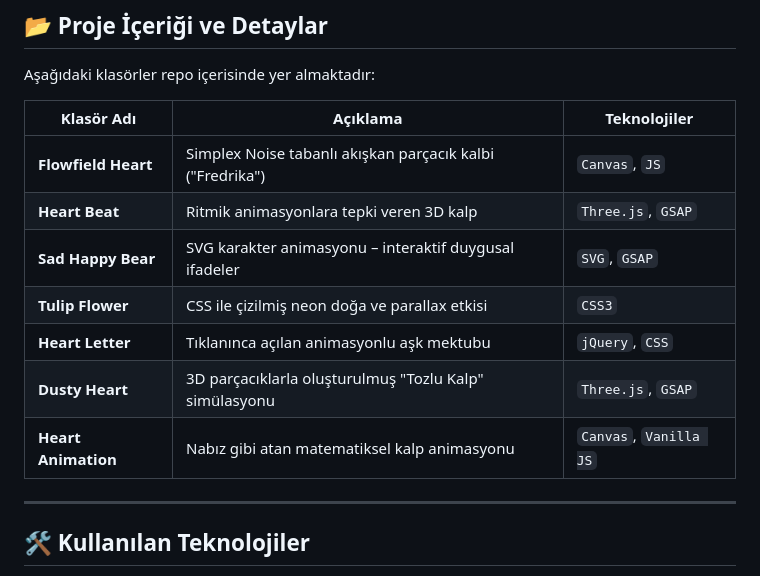
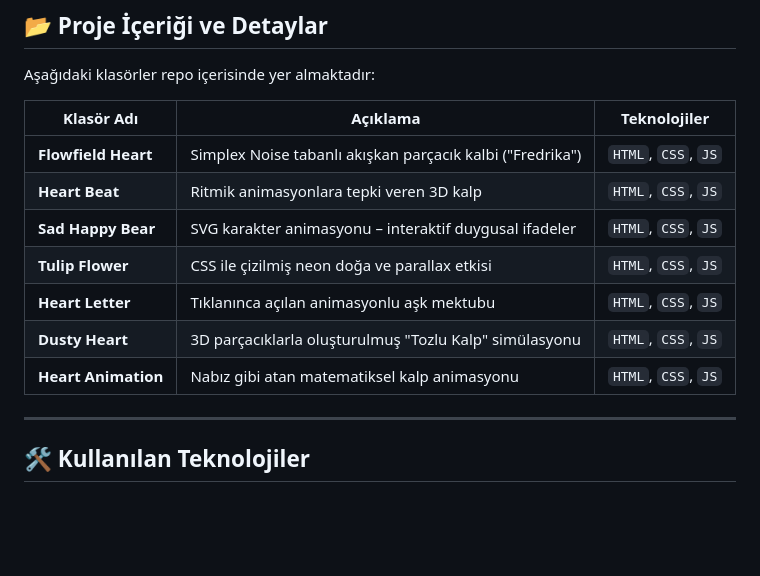
Before and after one commit to Bedirxan36/Heart-Animations, a Markdown page: README.md, the part around the change. GitHub-like rendering; blank space fills up the shorter version.

Commit message:
Update technologies in project descriptions

```diff
--- a/README.md
+++ b/README.md
@@ -36,13 +36,13 @@ Aşağıdaki klasörler repo içerisinde yer almaktadır:
 
 | Klasör Adı | Açıklama | Teknolojiler |
 |------------|----------|--------------|
-| **Flowfield Heart** | Simplex Noise tabanlı akışkan parçacık kalbi ("Fredrika") | `Canvas`, `JS` |
-| **Heart Beat** | Ritmik animasyonlara tepki veren 3D kalp | `Three.js`, `GSAP` |
-| **Sad Happy Bear** | SVG karakter animasyonu – interaktif duygusal ifadeler | `SVG`, `GSAP` |
-| **Tulip Flower** | CSS ile çizilmiş neon doğa ve parallax etkisi | `CSS3` |
-| **Heart Letter** | Tıklanınca açılan animasyonlu aşk mektubu | `jQuery`, `CSS` |
-| **Dusty Heart** | 3D parçacıklarla oluşturulmuş "Tozlu Kalp" simülasyonu | `Three.js`, `GSAP` |
-| **Heart Animation** | Nabız gibi atan matematiksel kalp animasyonu | `Canvas`, `Vanilla JS` |
+| **Flowfield Heart** | Simplex Noise tabanlı akışkan parçacık kalbi ("Fredrika") | `HTML`, `CSS`, `JS` |
+| **Heart Beat** | Ritmik animasyonlara tepki veren 3D kalp | `HTML`, `CSS`, `JS` |
+| **Sad Happy Bear** | SVG karakter animasyonu – interaktif duygusal ifadeler | `HTML`, `CSS`, `JS` |
+| **Tulip Flower** | CSS ile çizilmiş neon doğa ve parallax etkisi | `HTML`, `CSS`, `JS` |
+| **Heart Letter** | Tıklanınca açılan animasyonlu aşk mektubu | `HTML`, `CSS`, `JS` |
+| **Dusty Heart** | 3D parçacıklarla oluşturulmuş "Tozlu Kalp" simülasyonu | `HTML`, `CSS`, `JS` |
+| **Heart Animation** | Nabız gibi atan matematiksel kalp animasyonu | `HTML`, `CSS`, `JS` |
 
 ---
 
```
